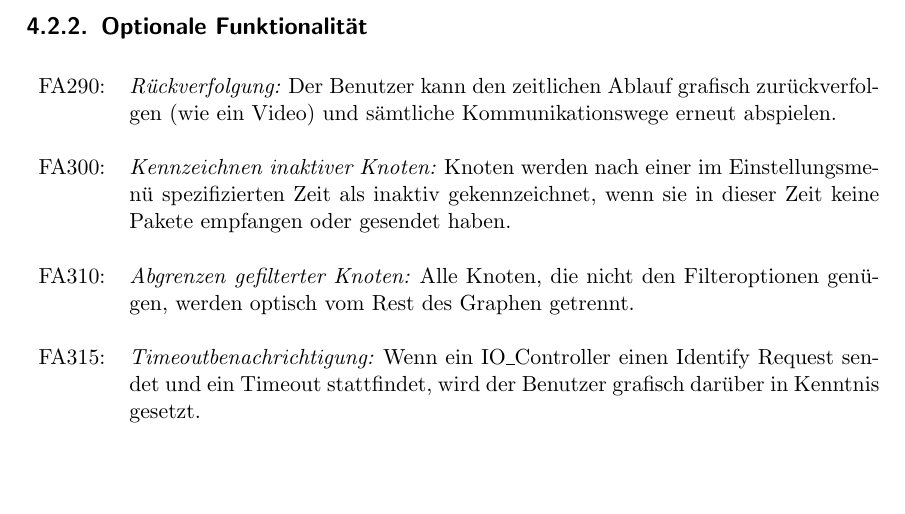
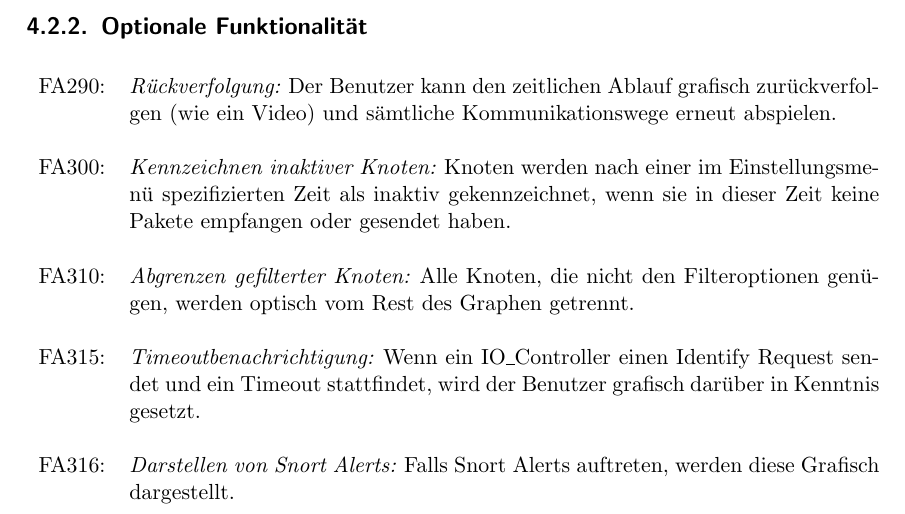
Before and after one commit to truffle-hog/documentation, a LaTeX thesis (requirements/functionalSpecification/functionalSpecificationPS.tex, which reads requirements/functionalSpecification/funktionale.tex): part of page 12 of 33, cut so that both start at the same text, the shorter picture padded with empty space. Compiled offline with pdfLaTeX.

```diff
--- a/requirements/functionalSpecification/funktionale.tex
+++ b/requirements/functionalSpecification/funktionale.tex
@@ -72,7 +72,9 @@
 
 FA310: & \textit{Abgrenzen gefilterter Knoten: }Alle Knoten, die nicht den Filteroptionen genügen, werden optisch vom Rest des Graphen getrennt. \\
 
-FA315: & \textit{Timeoutbenachrichtigung: }Wenn ein IO\_Controller einen Identify Request sendet und ein Timeout stattfindet, wird der Benutzer grafisch darüber in Kenntnis gesetzt. \\
+FA315: & \textit{Timeoutbenachrichtigung: }Wenn ein IO\_Controller einen Identify Request sendet und ein Timeout stattfindet, wird der Benutzer grafisch darüber in Kenntnis gesetzt.\\
+
+FA316: & \textit{Darstellen von Snort Alerts: }Falls Snort Alerts auftreten, werden diese Grafisch dargestellt.
 
 \end{tabular}
 
```
Also changed, not shown: requirements/diagrams/CMP_Architekturdiagramm.png, 1 other file.
